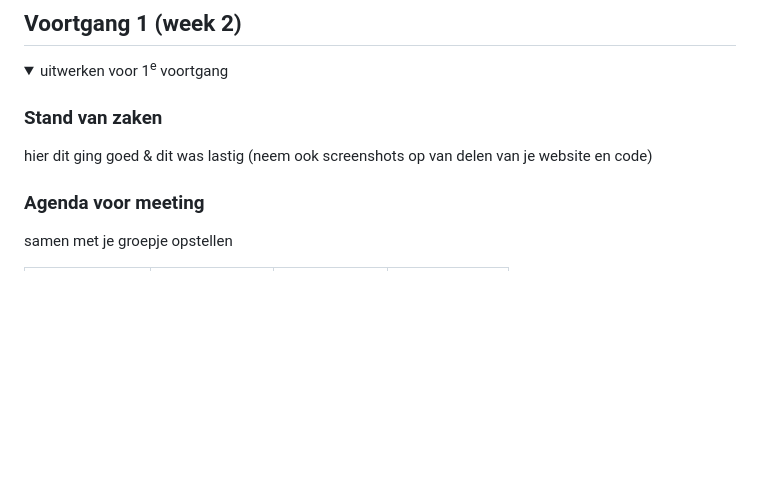
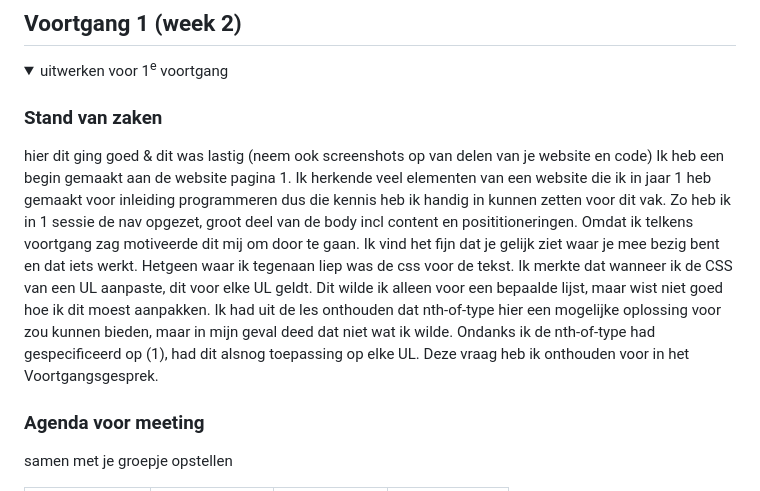
Before and after one commit to chiarakars/frontend, a Markdown page: README.md, the part around the change. Rendered like a GitHub page; folded sections open; blank space fills up the shorter version.

```diff
--- a/README.md
+++ b/README.md
@@ -90,7 +90,7 @@ Nb. Door *open* toe te voegen aan een *details* element kun je deze standaard op
 
   ### Stand van zaken
   hier dit ging goed & dit was lastig (neem ook screenshots op van delen van je website en code)
-
+Ik heb een begin gemaakt aan de website pagina 1. Ik herkende veel elementen van een website die ik in jaar 1 heb gemaakt voor inleiding programmeren dus die kennis heb ik handig in kunnen zetten voor dit vak. Zo heb ik in 1 sessie de nav opgezet, groot deel van de body incl content en posititioneringen. Omdat ik telkens voortgang zag motiveerde dit mij om door te gaan. Ik vind het fijn dat je gelijk ziet waar je mee bezig bent en dat iets werkt. Hetgeen waar ik tegenaan liep was de css voor de tekst. Ik merkte dat wanneer ik de CSS van een UL aanpaste, dit voor elke UL geldt. Dit wilde ik alleen voor een bepaalde lijst, maar wist niet goed hoe ik dit moest aanpakken. Ik had uit de les onthouden dat nth-of-type hier een mogelijke oplossing voor zou kunnen bieden, maar in mijn geval deed dat niet wat ik wilde. Ondanks ik de nth-of-type had gespecificeerd op (1), had dit alsnog toepassing op elke UL. Deze vraag heb ik onthouden voor in het Voortgangsgesprek.
 
   ### Agenda voor meeting
   samen met je groepje opstellen
```
